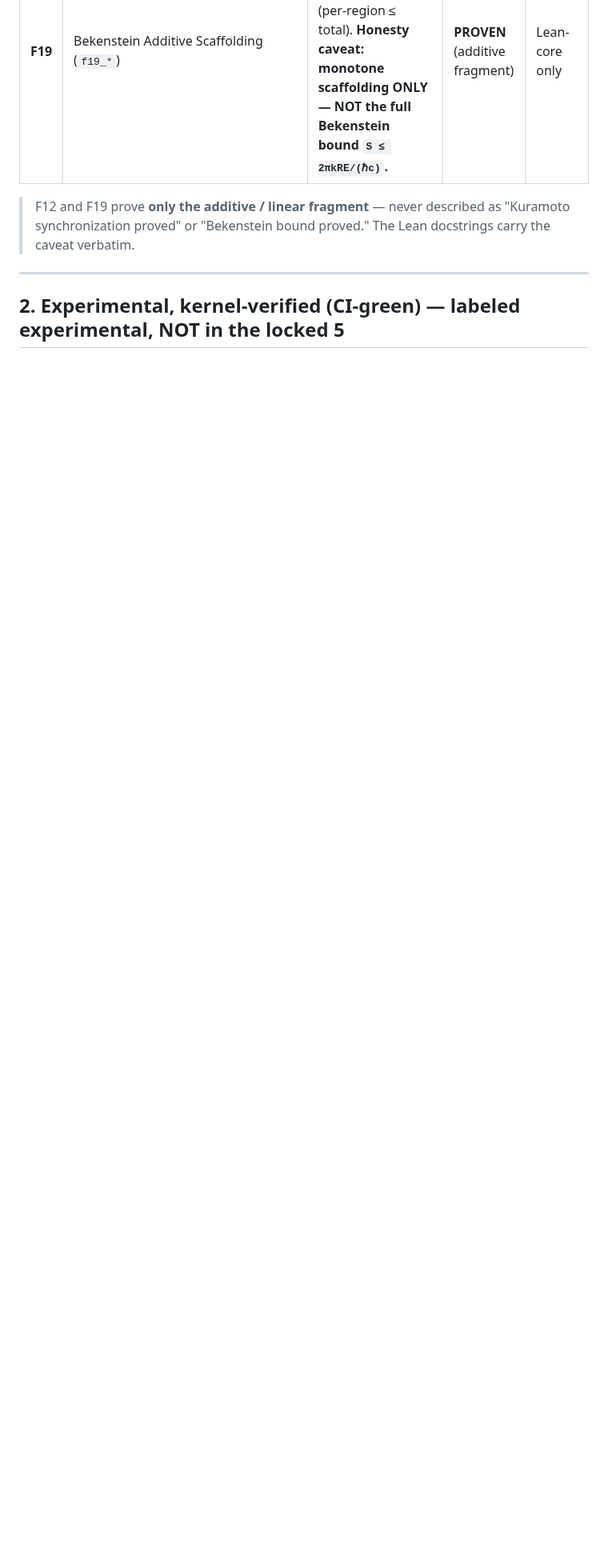
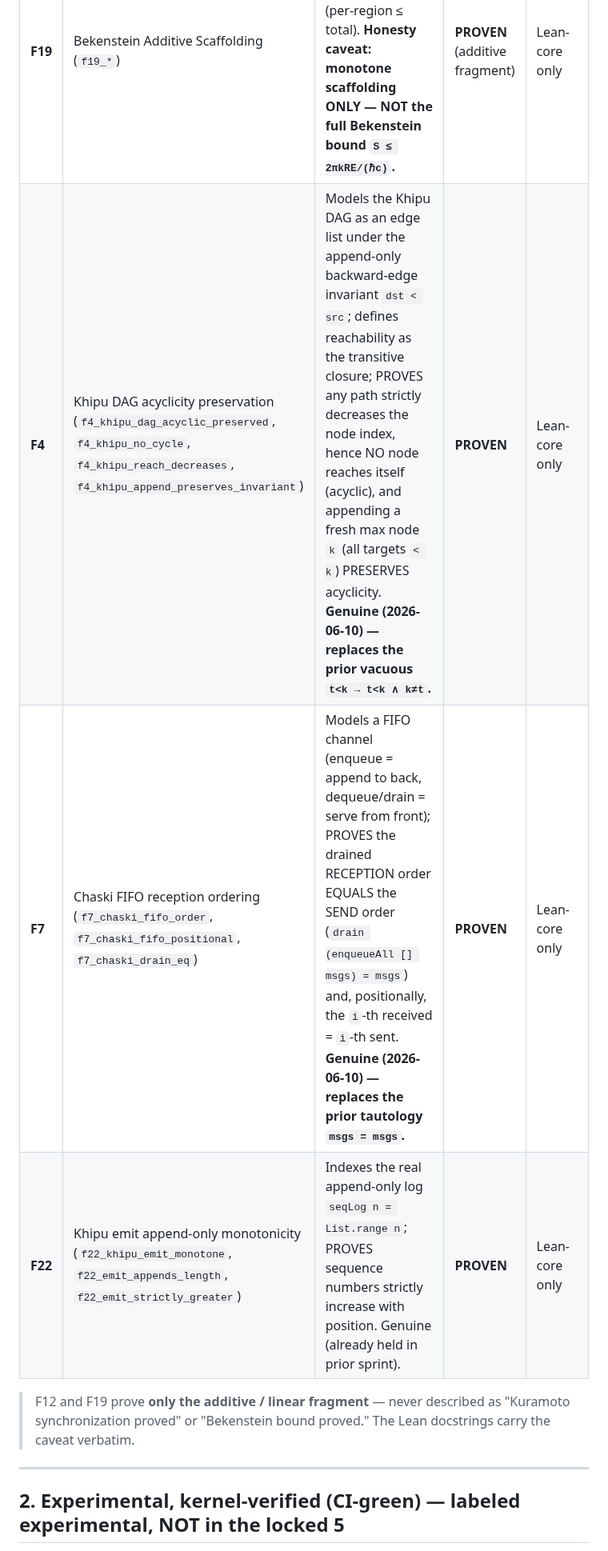
Before and after one commit to szl-holdings/lutar-lean, a Markdown page: PROVEN_FORMULAS.md, the part around one of its changes. Shown at 80% size. Rendered like a GitHub page; blank space fills up the shorter version.

```diff
--- a/PROVEN_FORMULAS.md
+++ b/PROVEN_FORMULAS.md
@@ -27,6 +27,9 @@ These five are the only formulas counted as **proven** in the locked Doctrine-v1
 | **F12** | Kuramoto Phase-Coupling Boundedness — **additive fragment** (`f12_*`) | The discretised reciprocity coupling stays bounded under additive superposition over an organ set. **Honesty caveat: additive scaffolding ONLY — NOT the full nonlinear Kuramoto synchronization.** | **PROVEN** (additive fragment) | Lean-core only |
 | **F18** | Reed–Solomon `RS(10,6)` Recovery Arithmetic (`f18_*`) | Erasure tolerance: data is recoverable **iff at least 6 of 10 shards survive** — the resilience arithmetic for the receipt/payload encoding. | **PROVEN** | Lean-core only |
 | **F19** | Bekenstein Additive Scaffolding (`f19_*`) | Entropy budget is additive and monotone over a region partition (per-region ≤ total). **Honesty caveat: monotone scaffolding ONLY — NOT the full Bekenstein bound `S ≤ 2πkRE/(ℏc)`.** | **PROVEN** (additive fragment) | Lean-core only |
+| **F4** | Khipu DAG acyclicity preservation (`f4_khipu_dag_acyclic_preserved`, `f4_khipu_no_cycle`, `f4_khipu_reach_decreases`, `f4_khipu_append_preserves_invariant`) | Models the Khipu DAG as an edge list under the append-only backward-edge invariant `dst < src`; defines reachability as the transitive closure; PROVES any path strictly decreases the node index, hence NO node reaches itself (acyclic), and appending a fresh max node `k` (all targets `< k`) PRESERVES acyclicity. **Genuine (2026-06-10) — replaces the prior vacuous `t<k → t<k ∧ k≠t`.** | **PROVEN** | Lean-core only |
+| **F7** | Chaski FIFO reception ordering (`f7_chaski_fifo_order`, `f7_chaski_fifo_positional`, `f7_chaski_drain_eq`) | Models a FIFO channel (enqueue = append to back, dequeue/drain = serve from front); PROVES the drained RECEPTION order EQUALS the SEND order (`drain (enqueueAll [] msgs) = msgs`) and, positionally, the `i`-th received = `i`-th sent. **Genuine (2026-06-10) — replaces the prior tautology `msgs = msgs`.** | **PROVEN** | Lean-core only |
+| **F22** | Khipu emit append-only monotonicity (`f22_khipu_emit_monotone`, `f22_emit_appends_length`, `f22_emit_strictly_greater`) | Indexes the real append-only log `seqLog n = List.range n`; PROVES sequence numbers strictly increase with position. Genuine (already held in prior sprint). | **PROVEN** | Lean-core only |
 
 > F12 and F19 prove **only the additive / linear fragment** — never described as "Kuramoto synchronization proved" or "Bekenstein bound proved." The Lean docstrings carry the caveat verbatim.
 
```
Also changed, not shown: other parts of PROVEN_FORMULAS.md (+6 -6 lines).
